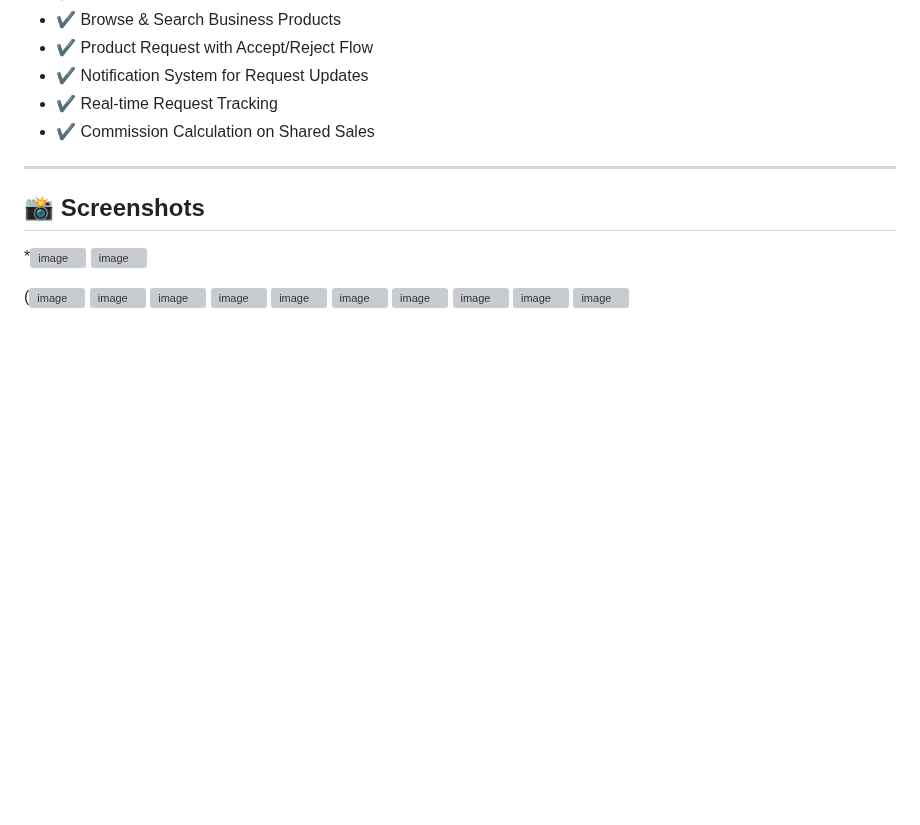
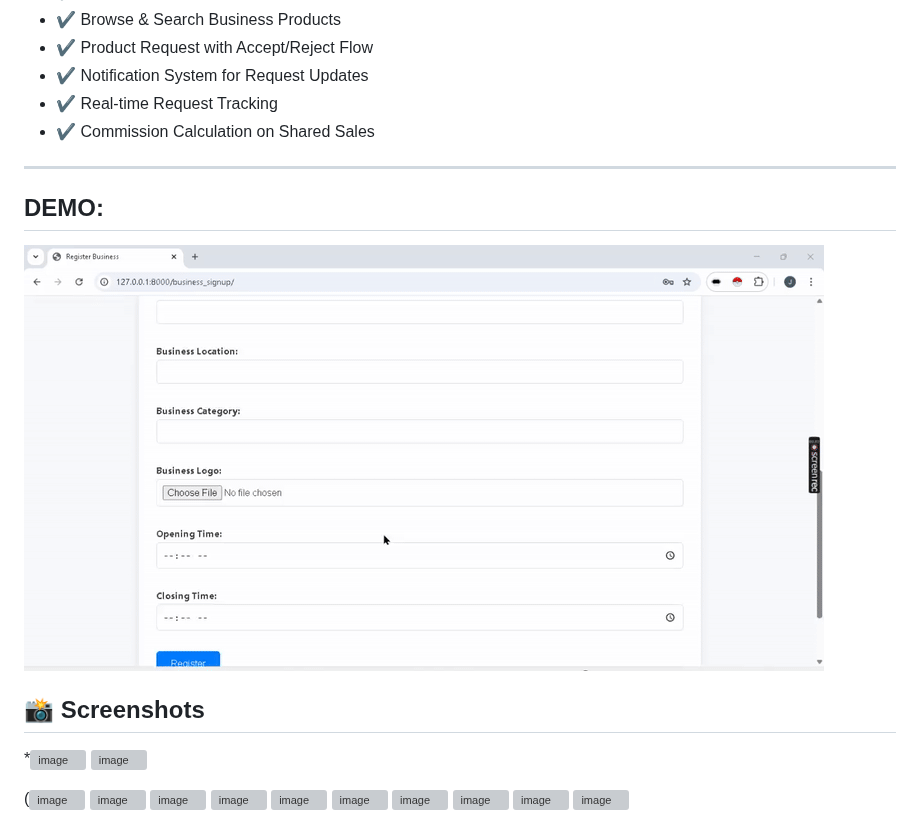
Before and after one commit to usamadoescode/quickbizz, a Markdown page: README.md, the part around the change. Drawn GitHub-style; blank space fills up the shorter version; grey boxes are pictures that could not be loaded.

```diff
--- a/README.md
+++ b/README.md
@@ -56,7 +56,8 @@ QuickBizz allows businesses to **collaborate rather than compete**.
 - ✔️ Commission Calculation on Shared Sales
 
 ---
-
+## DEMO:
+![QuickBizz Demo](gg-ezgif.com-video-to-gif-converter.gif)
 ## 📸 Screenshots
 
 *![image](https://github.com/user-attachments/assets/167a255c-f503-4134-9b71-11692fe5ab3d)
```
